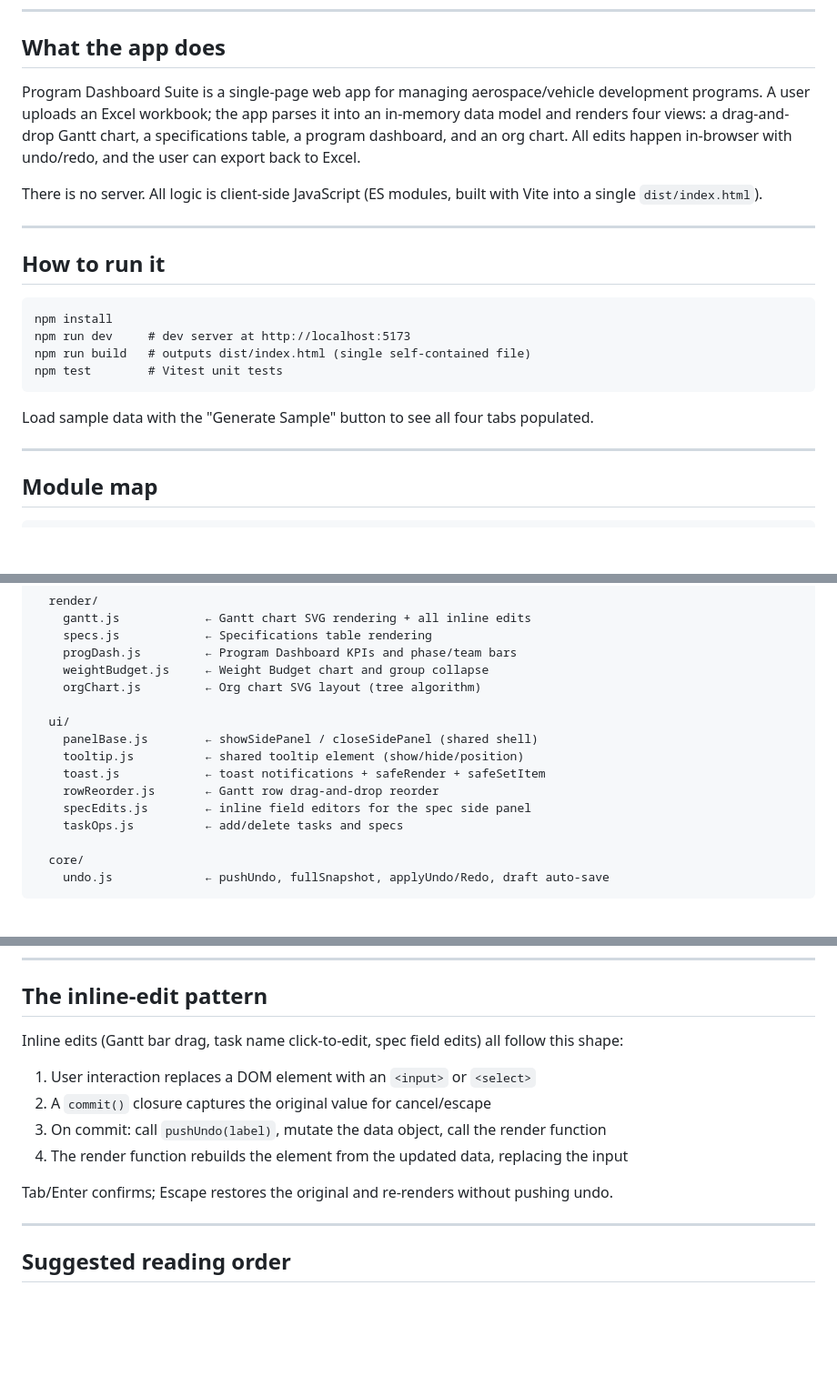
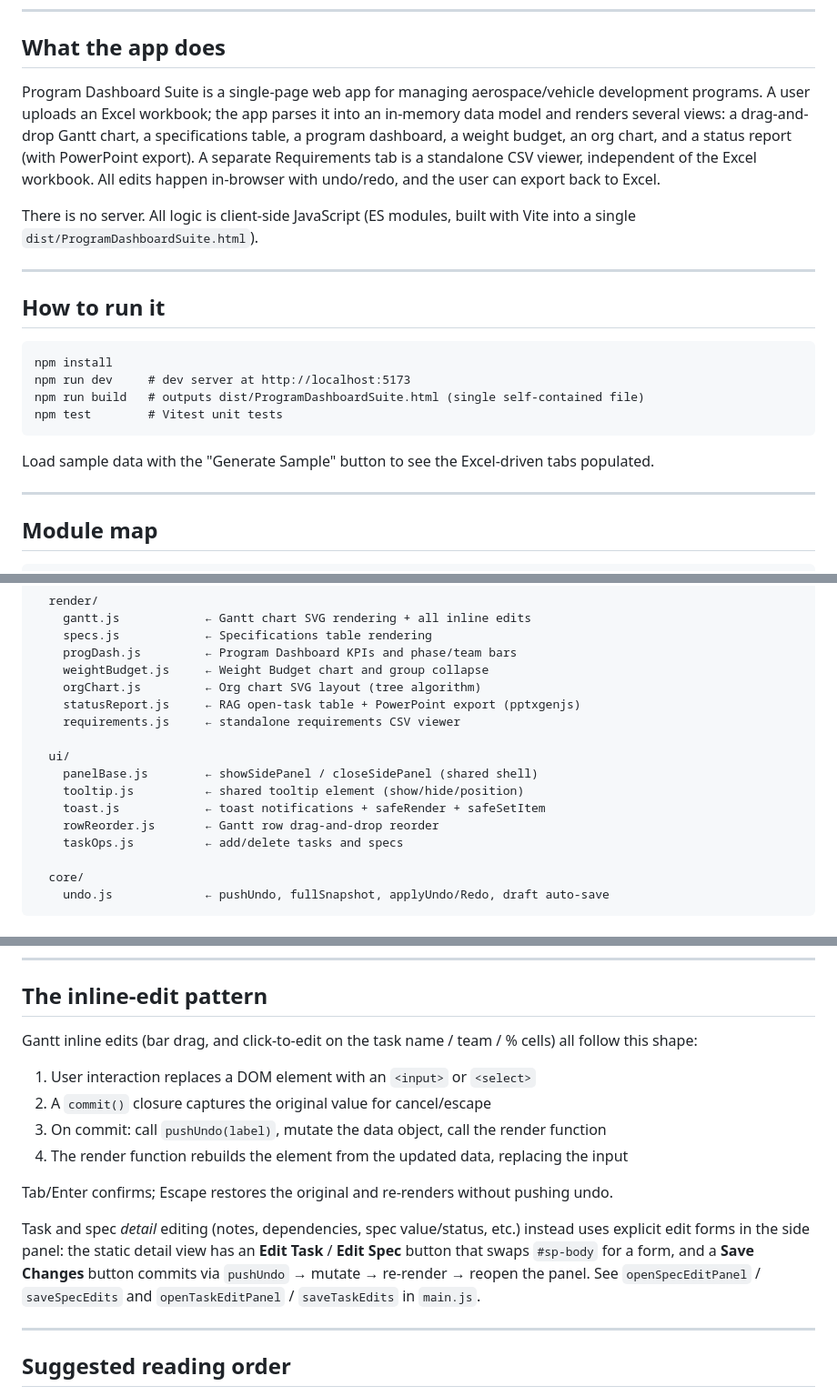
Before and after one commit to kalkisharma/ProgramDashboardSuite, a Markdown page: docs/TOUR.md, 3 parts joined by grey strips. Shown at 91% size. Drawn GitHub-style; blank space fills up the shorter version.

````diff
--- a/docs/TOUR.md
+++ b/docs/TOUR.md
@@ -6,9 +6,9 @@ A guided walkthrough for developers new to this codebase. Read this before CLAUD
 
 ## What the app does
 
-Program Dashboard Suite is a single-page web app for managing aerospace/vehicle development programs. A user uploads an Excel workbook; the app parses it into an in-memory data model and renders four views: a drag-and-drop Gantt chart, a specifications table, a program dashboard, and an org chart. All edits happen in-browser with undo/redo, and the user can export back to Excel.
+Program Dashboard Suite is a single-page web app for managing aerospace/vehicle development programs. A user uploads an Excel workbook; the app parses it into an in-memory data model and renders several views: a drag-and-drop Gantt chart, a specifications table, a program dashboard, a weight budget, an org chart, and a status report (with PowerPoint export). A separate Requirements tab is a standalone CSV viewer, independent of the Excel workbook. All edits happen in-browser with undo/redo, and the user can export back to Excel.
 
-There is no server. All logic is client-side JavaScript (ES modules, built with Vite into a single `dist/index.html`).
+There is no server. All logic is client-side JavaScript (ES modules, built with Vite into a single `dist/ProgramDashboardSuite.html`).
 
 ---
 
@@ -17,11 +17,11 @@ There is no server. All logic is client-side JavaScript (ES modules, built with
 ```
 npm install
 npm run dev     # dev server at http://localhost:5173
-npm run build   # outputs dist/index.html (single self-contained file)
+npm run build   # outputs dist/ProgramDashboardSuite.html (single self-contained file)
 npm test        # Vitest unit tests
 ```
 
-Load sample data with the "Generate Sample" button to see all four tabs populated.
+Load sample data with the "Generate Sample" button to see the Excel-driven tabs populated.
 
 ---
 
@@ -51,13 +51,14 @@ src/
     progDash.js         ← Program Dashboard KPIs and phase/team bars
     weightBudget.js     ← Weight Budget chart and group collapse
     orgChart.js         ← Org chart SVG layout (tree algorithm)
+    statusReport.js     ← RAG open-task table + PowerPoint export (pptxgenjs)
+    requirements.js     ← standalone requirements CSV viewer
 
   ui/
     panelBase.js        ← showSidePanel / closeSidePanel (shared shell)
     tooltip.js          ← shared tooltip element (show/hide/position)
     toast.js            ← toast notifications + safeRender + safeSetItem
     rowReorder.js       ← Gantt row drag-and-drop reorder
-    specEdits.js        ← inline field editors for the spec side panel
     taskOps.js          ← add/delete tasks and specs
 
   core/
@@ -136,7 +137,7 @@ Opening the same item a second time closes the panel (toggle). This is managed b
 
 ## The inline-edit pattern
 
-Inline edits (Gantt bar drag, task name click-to-edit, spec field edits) all follow this shape:
+Gantt inline edits (bar drag, and click-to-edit on the task name / team / % cells) all follow this shape:
 
 1. User interaction replaces a DOM element with an `<input>` or `<select>`
 2. A `commit()` closure captures the original value for cancel/escape
@@ -144,6 +145,8 @@ Inline edits (Gantt bar drag, task name click-to-edit, spec field edits) all fol
 4. The render function rebuilds the element from the updated data, replacing the input
 
 Tab/Enter confirms; Escape restores the original and re-renders without pushing undo.
+
+Task and spec *detail* editing (notes, dependencies, spec value/status, etc.) instead uses explicit edit forms in the side panel: the static detail view has an **Edit Task** / **Edit Spec** button that swaps `#sp-body` for a form, and a **Save Changes** button commits via `pushUndo` → mutate → re-render → reopen the panel. See `openSpecEditPanel` / `saveSpecEdits` and `openTaskEditPanel` / `saveTaskEdits` in `main.js`.
 
 ---
 
````
Also changed, not shown: README.md (+6 -2 lines), docs/FLOW.md (+29 -18 lines).
